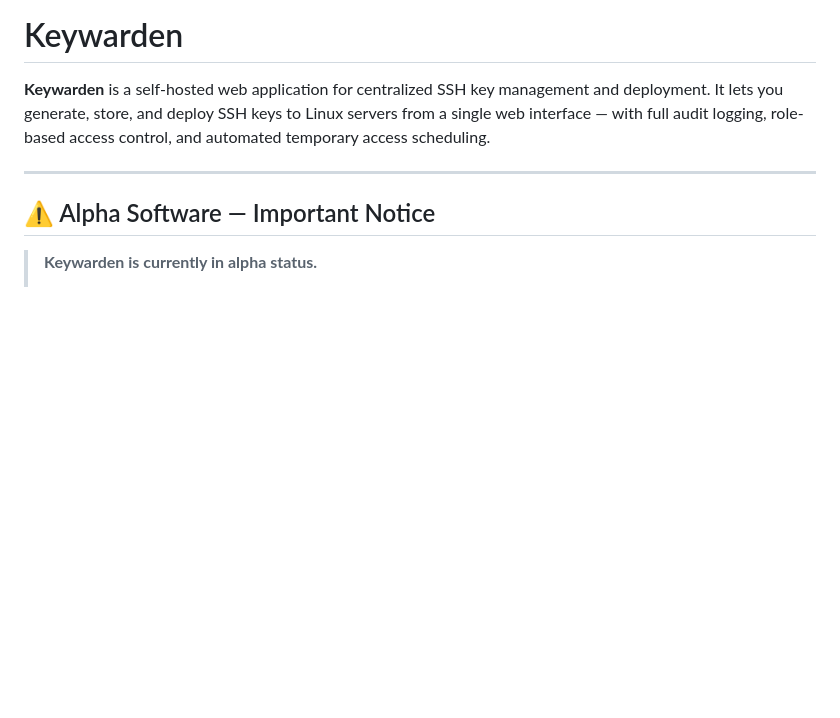
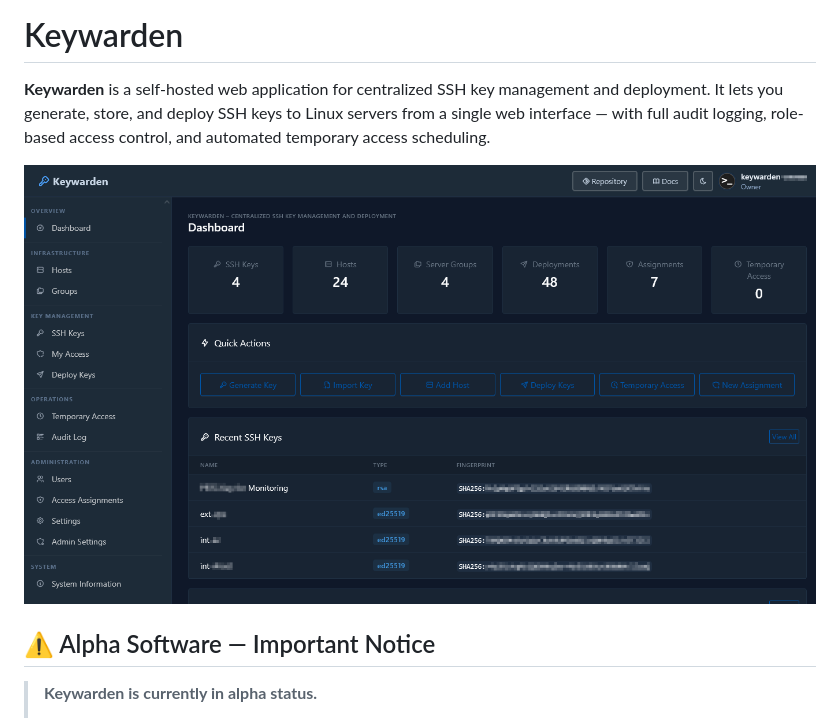
Before and after one commit to pscriptos/keywarden, a Markdown page: README.md, the part around the change. Drawn GitHub-style; pictures changed too: assets/img/dashboard.png (added); blank space fills up the shorter version.

Commit message:
docs: add dashboard screenshot to README

```diff
--- a/README.md
+++ b/README.md
@@ -2,7 +2,9 @@
 
 **Keywarden** is a self-hosted web application for centralized SSH key management and deployment. It lets you generate, store, and deploy SSH keys to Linux servers from a single web interface — with full audit logging, role-based access control, and automated temporary access scheduling.
 
----
+
+![Keywarden Dashboard](assets/img/dashboard.png)
+
 
 ## ⚠️ Alpha Software — Important Notice
 
```
